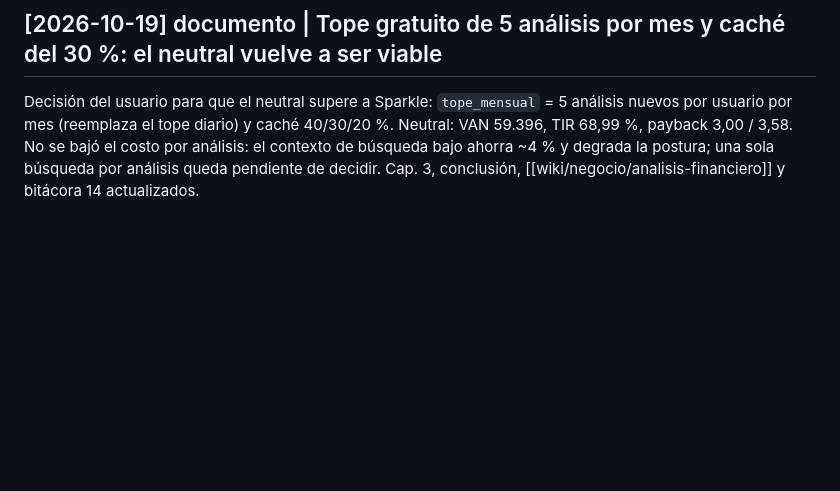
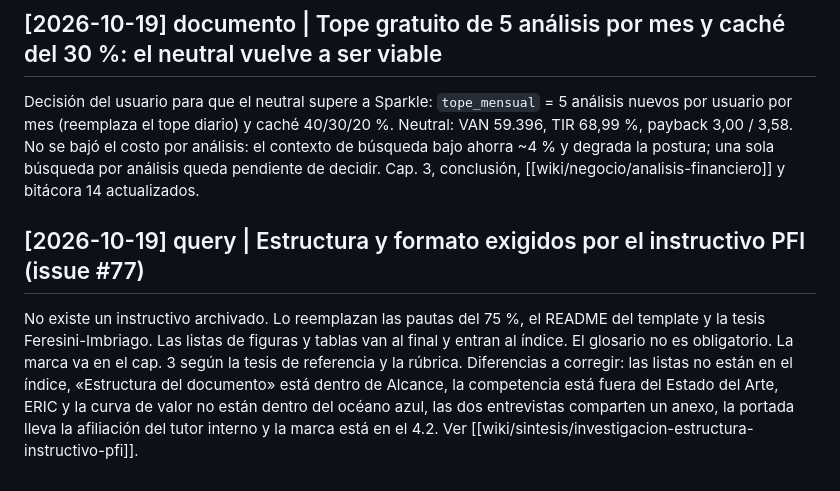
Before and after one commit to martinnbejarano/PFI-Wiki, a Markdown page: log.md, the part around the change. GitHub-like rendering; blank space fills up the shorter version.

```diff
--- a/log.md
+++ b/log.md
@@ -1193,3 +1193,7 @@ Tres subagentes revisaron la clase del 03/10 (diapositivas, transcripción y pla
 ## [2026-10-19] documento | Tope gratuito de 5 análisis por mes y caché del 30 %: el neutral vuelve a ser viable
 
 Decisión del usuario para que el neutral supere a Sparkle: `tope_mensual` = 5 análisis nuevos por usuario por mes (reemplaza el tope diario) y caché 40/30/20 %. Neutral: VAN 59.396, TIR 68,99 %, payback 3,00 / 3,58. No se bajó el costo por análisis: el contexto de búsqueda bajo ahorra ~4 % y degrada la postura; una sola búsqueda por análisis queda pendiente de decidir. Cap. 3, conclusión, [[wiki/negocio/analisis-financiero]] y bitácora 14 actualizados.
+
+## [2026-10-19] query | Estructura y formato exigidos por el instructivo PFI (issue #77)
+
+No existe un instructivo archivado. Lo reemplazan las pautas del 75 %, el README del template y la tesis Feresini-Imbriago. Las listas de figuras y tablas van al final y entran al índice. El glosario no es obligatorio. La marca va en el cap. 3 según la tesis de referencia y la rúbrica. Diferencias a corregir: las listas no están en el índice, «Estructura del documento» está dentro de Alcance, la competencia está fuera del Estado del Arte, ERIC y la curva de valor no están dentro del océano azul, las dos entrevistas comparten un anexo, la portada lleva la afiliación del tutor interno y la marca está en el 4.2. Ver [[wiki/sintesis/investigacion-estructura-instructivo-pfi]].
```
Also changed, not shown: index.md (+1 -0 lines), wiki/sintesis/investigacion-estructura-instructivo-pfi.md (added, +143 -0 lines).
